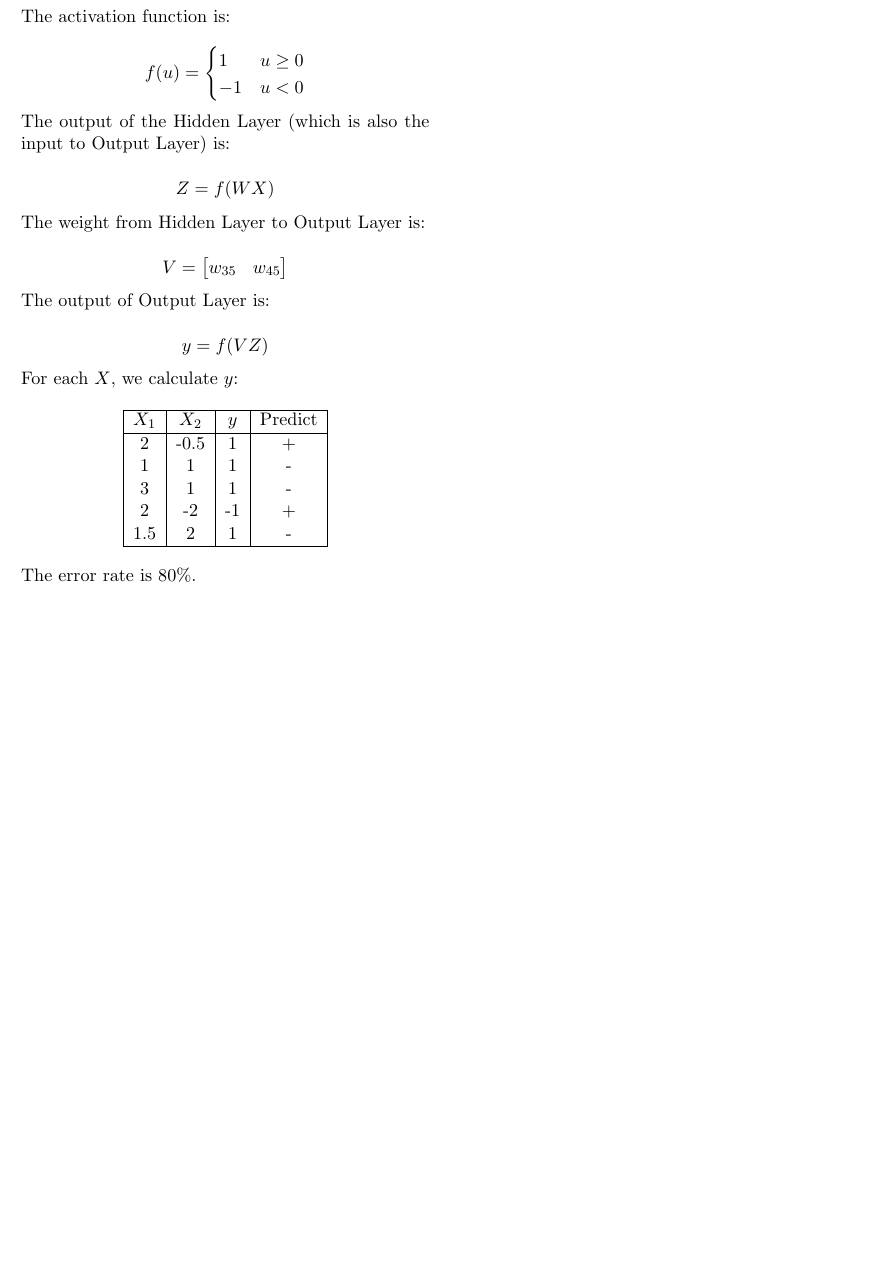
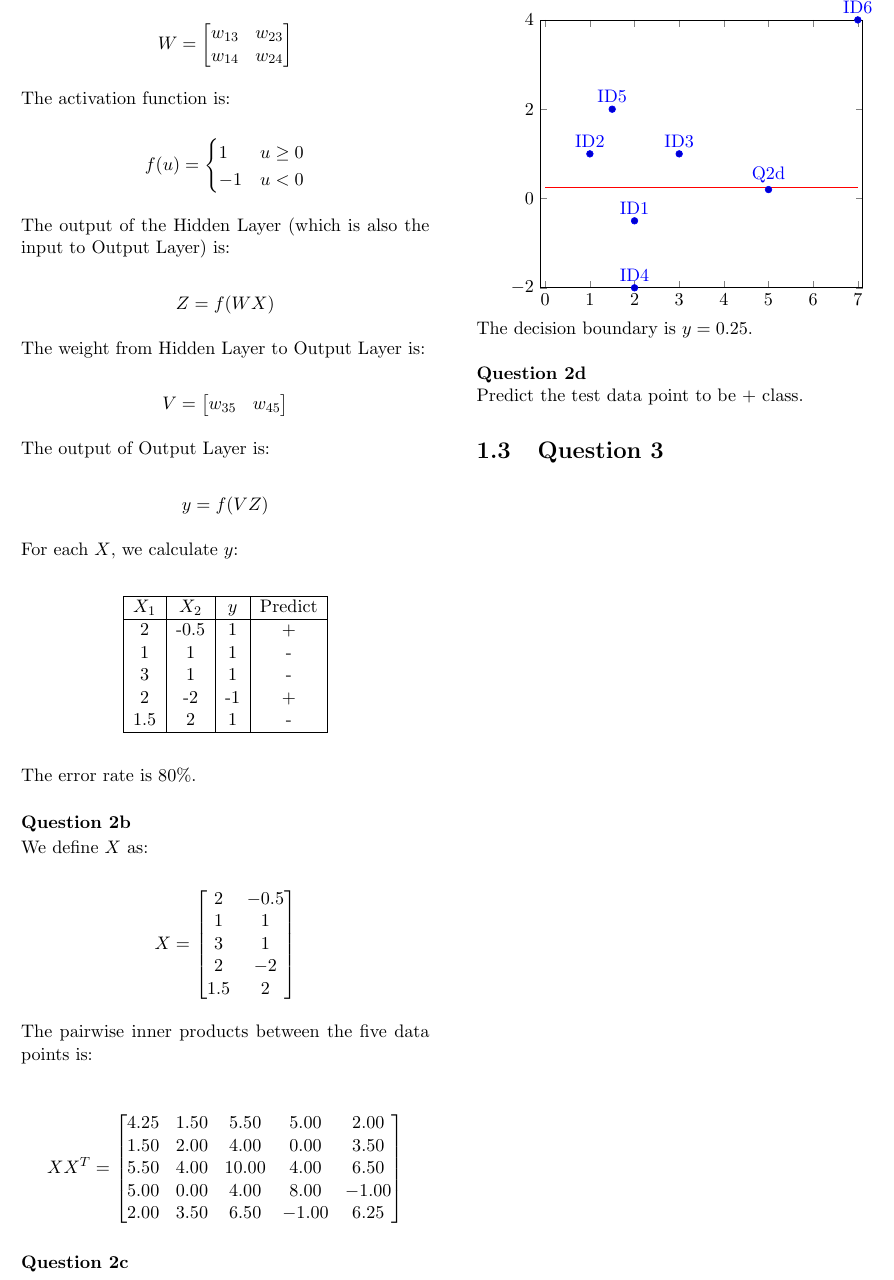
Before and after one commit to Andyccs/ntucs-pyp, a LaTeX document (cz4041/cz4041-15-16-2.tex): part of page 2 of 2, cut at the place of the change, the shorter picture padded with empty space. Compiled offline with pdfLaTeX.

Commit message:
question 2 for cz4041-15-16-2 done

```diff
--- a/cz4041/cz4041-15-16-2.tex
+++ b/cz4041/cz4041-15-16-2.tex
@@ -5,6 +5,7 @@
 \usepackage{graphicx}
 \usepackage{gensymb}
 \usepackage{tikz}
+\usepackage{pgfplots}
 \usetikzlibrary{positioning}
 \usepackage{geometry}
 \geometry{
@@ -144,7 +145,70 @@ $X_1$ & $X_2$  & $y$ & Predict \\ \hline
 \end{tabular}
 \end{center}
 
-\noindent The error rate is $80\%$.
+\noindent The error rate is $80\%$.\\
+
+\noindent \textbf{Question 2b}
+
+\noindent We define $X$ as:
+
+$$X =
+\begin{bmatrix}
+2 & -0.5 \\
+1 & 1 \\
+3 & 1 \\
+2 & -2 \\
+1.5 & 2
+\end{bmatrix}$$
+
+\noindent The pairwise inner products between the five data points is:
+
+$$X X^{T} =
+\begin{bmatrix}
+4.25 & 1.50 &  5.50 &  5.00  &  2.00\\
+1.50 & 2.00 &  4.00 &  0.00  &  3.50\\
+5.50 & 4.00 & 10.00 &  4.00  &  6.50\\
+5.00 & 0.00 &  4.00 &  8.00  & -1.00\\
+2.00 & 3.50 &  6.50 & -1.00  &  6.25
+\end{bmatrix}$$
+
+\noindent \textbf{Question 2c}
+
+\begin{tikzpicture}
+\begin{axis}[
+    enlargelimits=false,
+    axis equal
+]
+\addplot+[
+    nodes near coords,
+    only marks,
+    point meta=explicit symbolic
+]
+table[meta=label] {
+    x   y   label
+    2  -0.5 ID1
+    1   1   ID2
+    3   1   ID3
+    2  -2   ID4
+    1.5 2   ID5
+    7   4   ID6
+    5   0.2 Q2d
+};
+\addplot [
+    domain=0:7,
+    samples=2,
+    color=red,
+]
+{0.25};
+\end{axis}
+\end{tikzpicture}
+
+\noindent The decision boundary is $y=0.25$.\\
+
+\noindent \textbf{Question 2d}
+
+\noindent Predict the test data point to be + class.
+
+\section{Question 3}
 
 \end{multicols*}
 \end{document}
```
Also changed, not shown: cz4034/cz4034-12-13-2.tex (line endings or trailing spaces).
